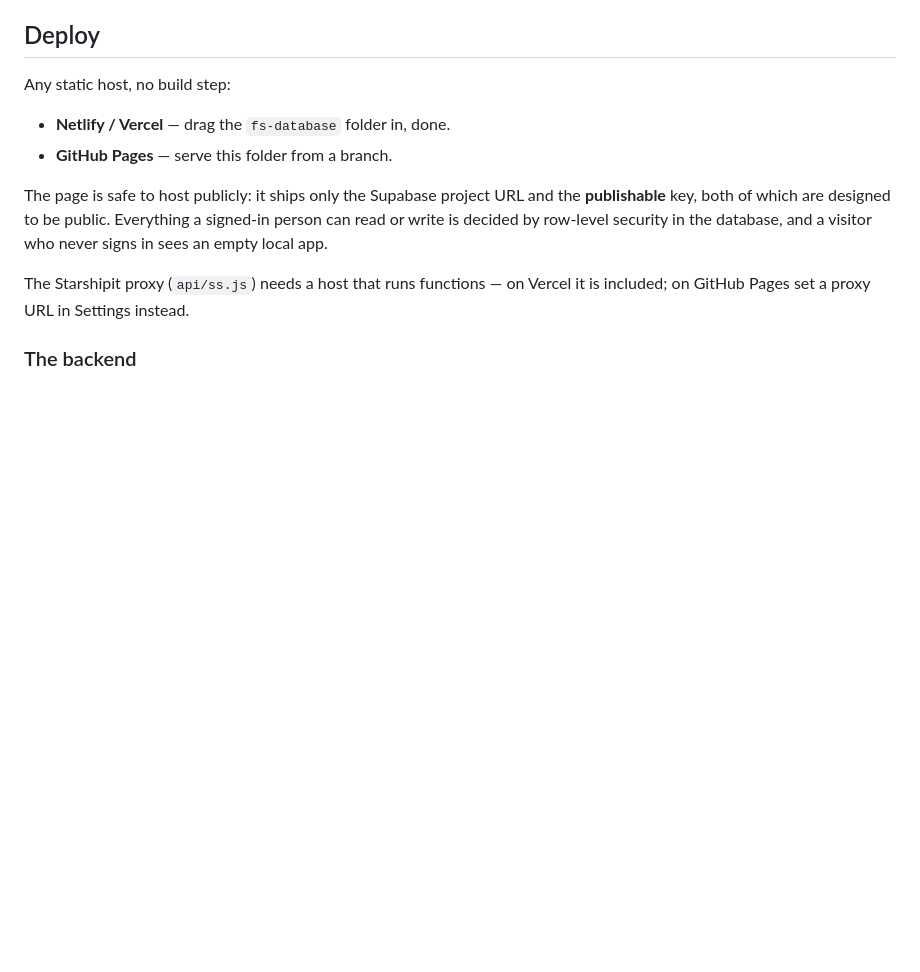
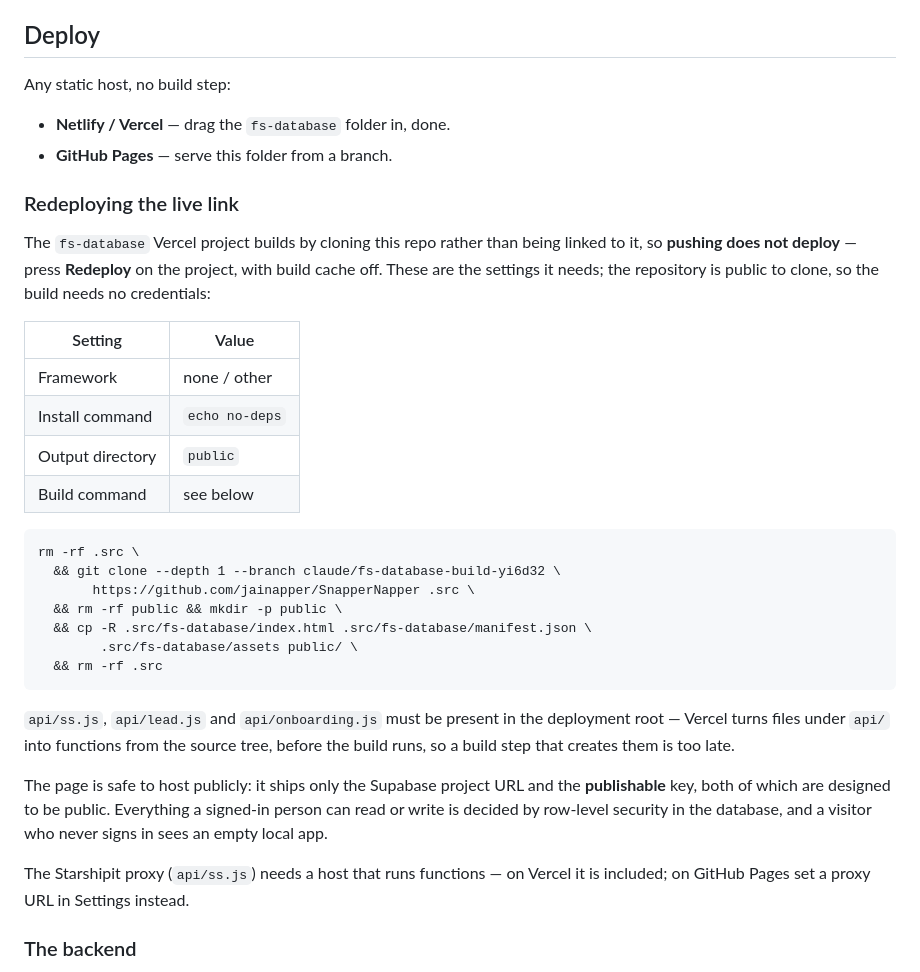
Before and after one commit to jainapper/SnapperNapper, a Markdown page: fs-database/README.md, the part around the change. GitHub-like rendering; blank space fills up the shorter version.

Commit message:
Write down exactly what a redeploy of the live link needs
The build settings were only in my head and in a tool call. They are the thing
standing between the branch and the live URL, so they belong in the repo: the
clone-based build command, the output directory, and the reason the three api
files have to sit in the deployment root rather than being produced by the build.

````diff
--- a/fs-database/README.md
+++ b/fs-database/README.md
@@ -237,6 +237,34 @@ Any static host, no build step:
 - **Netlify / Vercel** — drag the `fs-database` folder in, done.
 - **GitHub Pages** — serve this folder from a branch.
 
+### Redeploying the live link
+
+The `fs-database` Vercel project builds by cloning this repo rather than being
+linked to it, so **pushing does not deploy** — press **Redeploy** on the project,
+with build cache off. These are the settings it needs; the repository is public
+to clone, so the build needs no credentials:
+
+| Setting | Value |
+|---|---|
+| Framework | none / other |
+| Install command | `echo no-deps` |
+| Output directory | `public` |
+| Build command | see below |
+
+```
+rm -rf .src \
+  && git clone --depth 1 --branch claude/fs-database-build-yi6d32 \
+       https://github.com/jainapper/SnapperNapper .src \
+  && rm -rf public && mkdir -p public \
+  && cp -R .src/fs-database/index.html .src/fs-database/manifest.json \
+        .src/fs-database/assets public/ \
+  && rm -rf .src
+```
+
+`api/ss.js`, `api/lead.js` and `api/onboarding.js` must be present in the
+deployment root — Vercel turns files under `api/` into functions from the source
+tree, before the build runs, so a build step that creates them is too late.
+
 The page is safe to host publicly: it ships only the Supabase project URL and the
 **publishable** key, both of which are designed to be public. Everything a signed-in
 person can read or write is decided by row-level security in the database, and a
````
